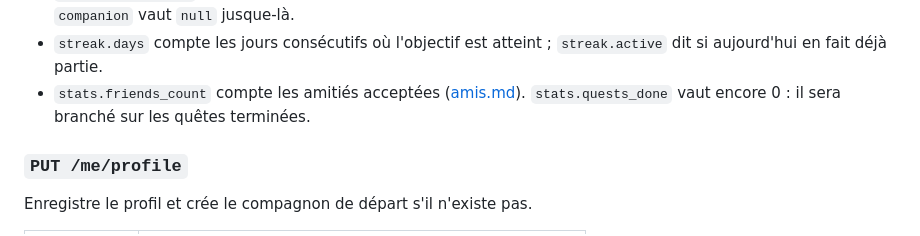
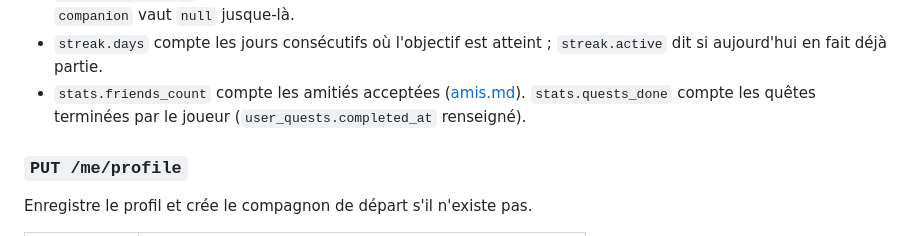
Before and after one commit to Scubatana/scubanion, a Markdown page: docs/api/compte.md, the part around the change. Drawn GitHub-style.

Commit message:
docs: décrire le calcul de quests_done dans le contrat de l'API

```diff
--- a/docs/api/compte.md
+++ b/docs/api/compte.md
@@ -74,7 +74,7 @@ Le joueur, son compagnon et ses pas du jour : c'est l'appel de l'écran d'accuei
 - `gender` vaut `female`, `male`, `other` ou `null` ; `ambition` vaut `fitness`, `go_out`, `meet_people` ou `explore` (ou `null` avant le profil).
 - `profile_completed` est faux tant que le joueur n'a pas de pseudo : l'app l'envoie alors sur l'écran de profil. `companion` vaut `null` jusque-là.
 - `streak.days` compte les jours consécutifs où l'objectif est atteint ; `streak.active` dit si aujourd'hui en fait déjà partie.
-- `stats.friends_count` compte les amitiés acceptées ([amis.md](amis.md)). `stats.quests_done` vaut encore 0 : il sera branché sur les quêtes terminées.
+- `stats.friends_count` compte les amitiés acceptées ([amis.md](amis.md)). `stats.quests_done` compte les quêtes terminées par le joueur (`user_quests.completed_at` renseigné).
 
 ### `PUT /me/profile`
 
```
